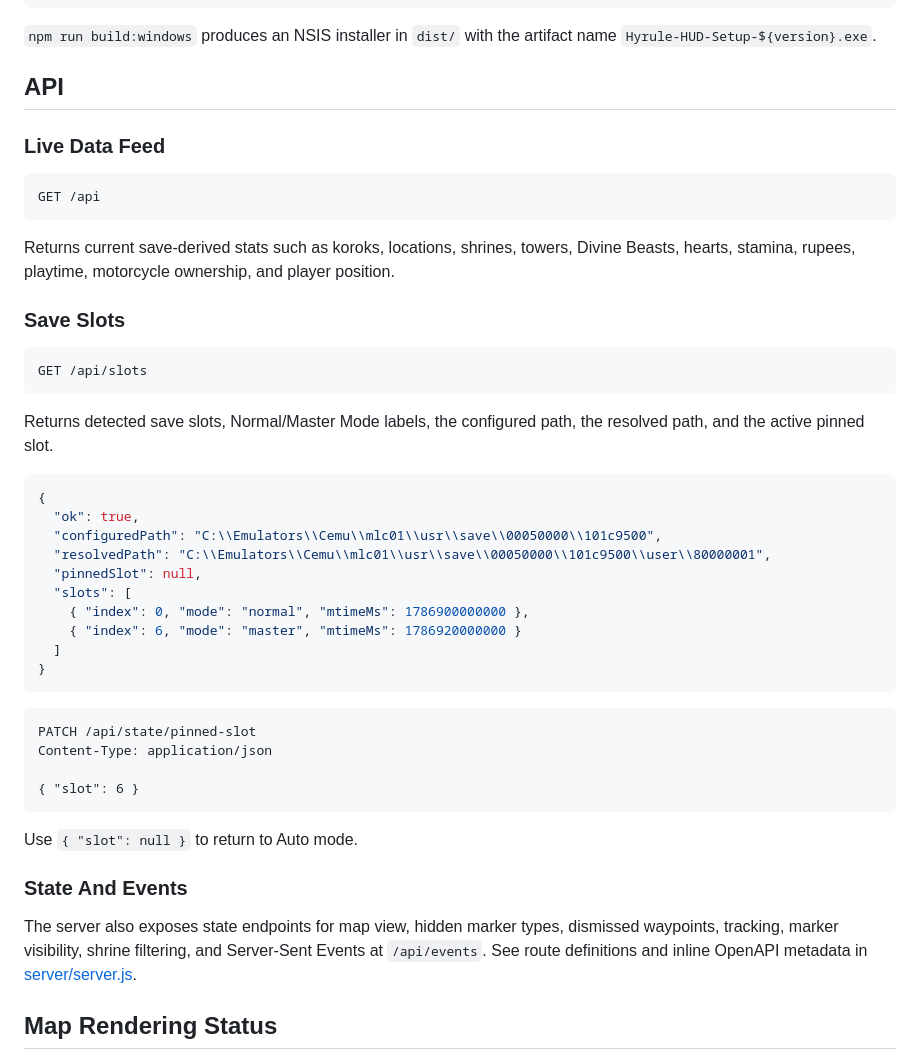
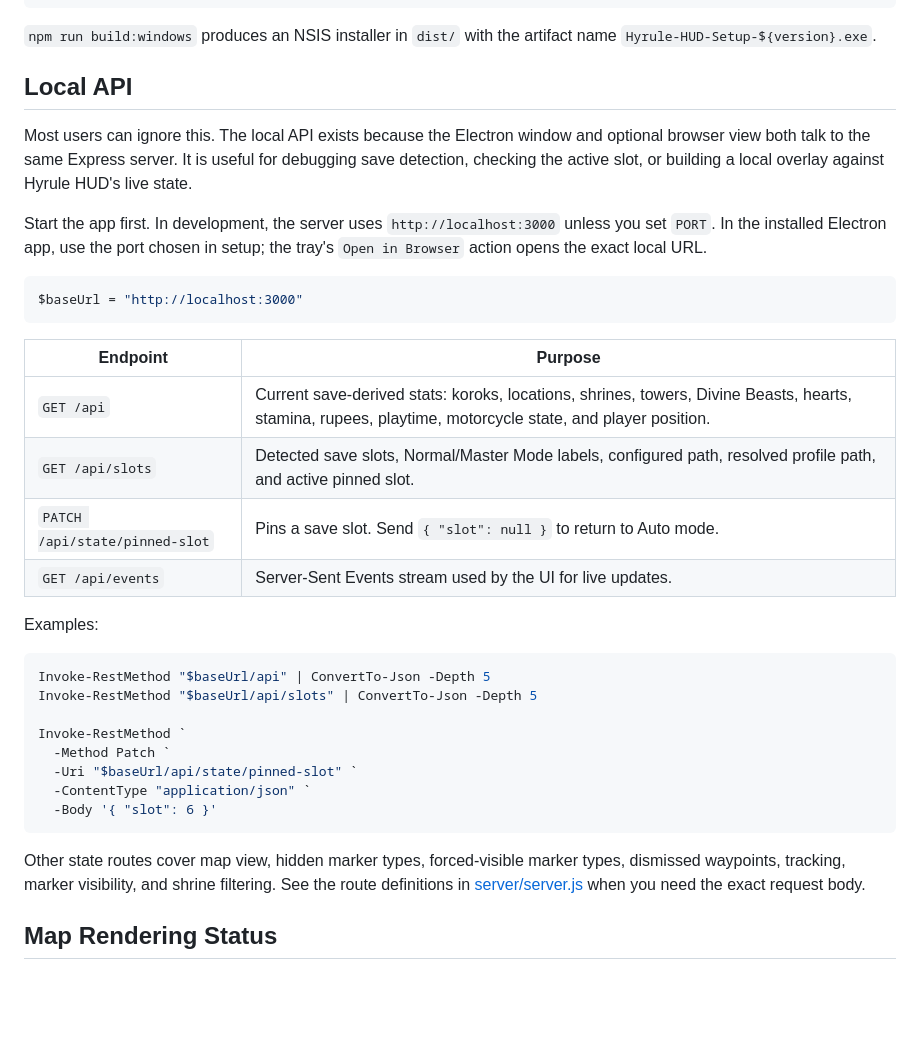
Before and after one commit to Zainothy/Hyrule-Hud-, a Markdown page: README.md, the part around the change. GitHub-like rendering; blank space fills up the shorter version.

Commit message:
docs: explain local API usage

````diff
--- a/README.md
+++ b/README.md
@@ -62,49 +62,37 @@ npm run build:windows
 
 `npm run build:windows` produces an NSIS installer in `dist/` with the artifact name `Hyrule-HUD-Setup-${version}.exe`.
 
-## API
+## Local API
 
-### Live Data Feed
+Most users can ignore this. The local API exists because the Electron window and optional browser view both talk to the same Express server. It is useful for debugging save detection, checking the active slot, or building a local overlay against Hyrule HUD's live state.
 
-```http
-GET /api
+Start the app first. In development, the server uses `http://localhost:3000` unless you set `PORT`. In the installed Electron app, use the port chosen in setup; the tray's `Open in Browser` action opens the exact local URL.
+
+```powershell
+$baseUrl = "http://localhost:3000"
 ```
 
-Returns current save-derived stats such as koroks, locations, shrines, towers, Divine Beasts, hearts, stamina, rupees, playtime, motorcycle ownership, and player position.
+| Endpoint | Purpose |
+|---|---|
+| `GET /api` | Current save-derived stats: koroks, locations, shrines, towers, Divine Beasts, hearts, stamina, rupees, playtime, motorcycle state, and player position. |
+| `GET /api/slots` | Detected save slots, Normal/Master Mode labels, configured path, resolved profile path, and active pinned slot. |
+| `PATCH /api/state/pinned-slot` | Pins a save slot. Send `{ "slot": null }` to return to Auto mode. |
+| `GET /api/events` | Server-Sent Events stream used by the UI for live updates. |
 
-### Save Slots
+Examples:
 
-```http
-GET /api/slots
+```powershell
+Invoke-RestMethod "$baseUrl/api" | ConvertTo-Json -Depth 5
+Invoke-RestMethod "$baseUrl/api/slots" | ConvertTo-Json -Depth 5
+
+Invoke-RestMethod `
+  -Method Patch `
+  -Uri "$baseUrl/api/state/pinned-slot" `
+  -ContentType "application/json" `
+  -Body '{ "slot": 6 }'
 ```
 
-Returns detected save slots, Normal/Master Mode labels, the configured path, the resolved path, and the active pinned slot.
-
-```json
-{
-  "ok": true,
-  "configuredPath": "C:\\Emulators\\Cemu\\mlc01\\usr\\save\\00050000\\101c9500",
-  "resolvedPath": "C:\\Emulators\\Cemu\\mlc01\\usr\\save\\00050000\\101c9500\\user\\80000001",
-  "pinnedSlot": null,
-  "slots": [
-    { "index": 0, "mode": "normal", "mtimeMs": 1786900000000 },
-    { "index": 6, "mode": "master", "mtimeMs": 1786920000000 }
-  ]
-}
-```
-
-```http
-PATCH /api/state/pinned-slot
-Content-Type: application/json
-
-{ "slot": 6 }
-```
-
-Use `{ "slot": null }` to return to Auto mode.
-
-### State And Events
-
-The server also exposes state endpoints for map view, hidden marker types, dismissed waypoints, tracking, marker visibility, shrine filtering, and Server-Sent Events at `/api/events`. See route definitions and inline OpenAPI metadata in [server/server.js](./server/server.js).
+Other state routes cover map view, hidden marker types, forced-visible marker types, dismissed waypoints, tracking, marker visibility, and shrine filtering. See the route definitions in [server/server.js](./server/server.js) when you need the exact request body.
 
 ## Map Rendering Status
 
````
